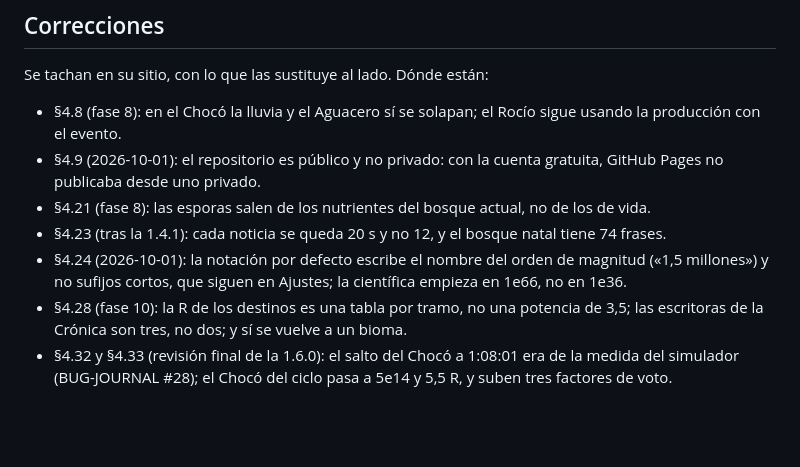
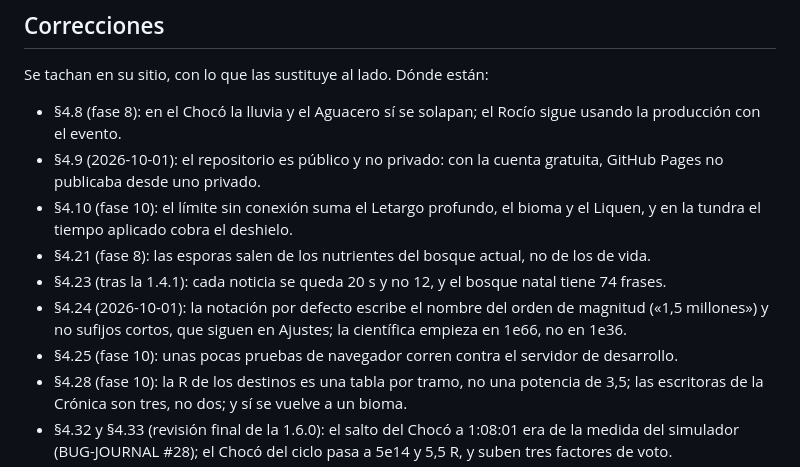
Before and after one commit to PipeHerreraL/micelio, a Markdown page: ARCHITECTURE.md, the part around one of its changes. GitHub-like rendering; blank space fills up the shorter version.

```diff
--- a/ARCHITECTURE.md
+++ b/ARCHITECTURE.md
@@ -1031,10 +1042,13 @@ Se tachan en su sitio, con lo que las sustituye al lado. Dónde están:
   producción con el evento.
 - §4.9 (2026-10-01): el repositorio es público y no privado: con la cuenta gratuita, GitHub Pages
   no publicaba desde uno privado.
+- §4.10 (fase 10): el límite sin conexión suma el Letargo profundo, el bioma y el Liquen, y en la
+  tundra el tiempo aplicado cobra el deshielo.
 - §4.21 (fase 8): las esporas salen de los nutrientes del bosque actual, no de los de vida.
 - §4.23 (tras la 1.4.1): cada noticia se queda 20 s y no 12, y el bosque natal tiene 74 frases.
 - §4.24 (2026-10-01): la notación por defecto escribe el nombre del orden de magnitud («1,5
   millones») y no sufijos cortos, que siguen en Ajustes; la científica empieza en 1e66, no en 1e36.
+- §4.25 (fase 10): unas pocas pruebas de navegador corren contra el servidor de desarrollo.
 - §4.28 (fase 10): la R de los destinos es una tabla por tramo, no una potencia de 3,5; las
   escritoras de la Crónica son tres, no dos; y sí se vuelve a un bioma.
 - §4.32 y §4.33 (revisión final de la 1.6.0): el salto del Chocó a 1:08:01 era de la medida del
```
Also changed, not shown: other parts of ARCHITECTURE.md (+18 -7 lines).
